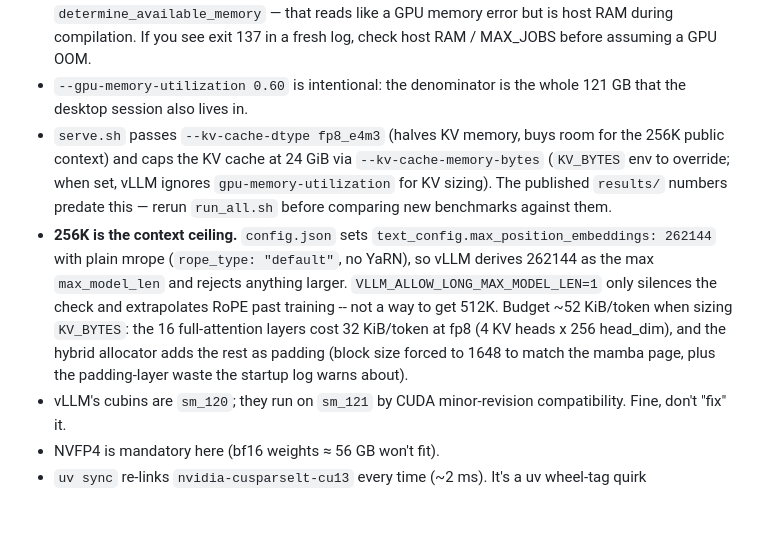
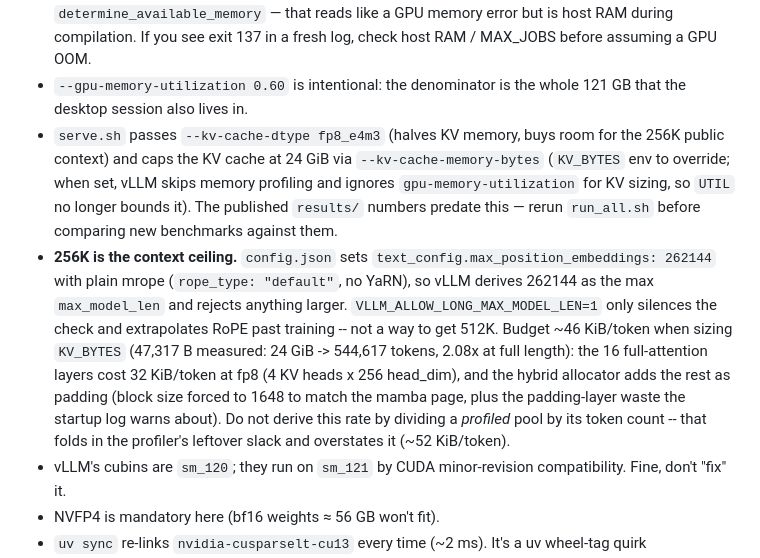
Before and after one commit to madeye/qwen3.8-dflash2-gb10, a Markdown page: AGENTS.md, the part around the change. GitHub-like rendering; blank space fills up the shorter version.

```diff
--- a/AGENTS.md
+++ b/AGENTS.md
@@ -53,8 +53,9 @@ package to build or install.
   121 GB that the desktop session also lives in.
 - `serve.sh` passes `--kv-cache-dtype fp8_e4m3` (halves KV memory, buys room for
   the 256K public context) and caps the KV cache at 24 GiB via
-  `--kv-cache-memory-bytes` (`KV_BYTES` env to override; when set, vLLM ignores
-  `gpu-memory-utilization` for KV sizing). The published `results/` numbers
+  `--kv-cache-memory-bytes` (`KV_BYTES` env to override; when set, vLLM skips
+  memory profiling and ignores `gpu-memory-utilization` for KV sizing, so
+  `UTIL` no longer bounds it). The published `results/` numbers
   predate this — rerun `run_all.sh` before comparing new benchmarks against
   them.
 - **256K is the context ceiling.** `config.json` sets
@@ -62,10 +63,13 @@ package to build or install.
   (`rope_type: "default"`, no YaRN), so vLLM derives 262144 as the max
   `max_model_len` and rejects anything larger. `VLLM_ALLOW_LONG_MAX_MODEL_LEN=1`
   only silences the check and extrapolates RoPE past training -- not a way to
-  get 512K. Budget ~52 KiB/token when sizing `KV_BYTES`: the 16 full-attention
-  layers cost 32 KiB/token at fp8 (4 KV heads x 256 head_dim), and the hybrid
+  get 512K. Budget ~46 KiB/token when sizing `KV_BYTES` (47,317 B measured:
+  24 GiB -> 544,617 tokens, 2.08x at full length): the 16 full-attention layers
+  cost 32 KiB/token at fp8 (4 KV heads x 256 head_dim), and the hybrid
   allocator adds the rest as padding (block size forced to 1648 to match the
-  mamba page, plus the padding-layer waste the startup log warns about).
+  mamba page, plus the padding-layer waste the startup log warns about). Do not
+  derive this rate by dividing a *profiled* pool by its token count -- that
+  folds in the profiler's leftover slack and overstates it (~52 KiB/token).
 - vLLM's cubins are `sm_120`; they run on `sm_121` by CUDA minor-revision
   compatibility. Fine, don't "fix" it.
 - NVFP4 is mandatory here (bf16 weights ≈ 56 GB won't fit).
```
Also changed, not shown: README.md (+8 -5 lines).
